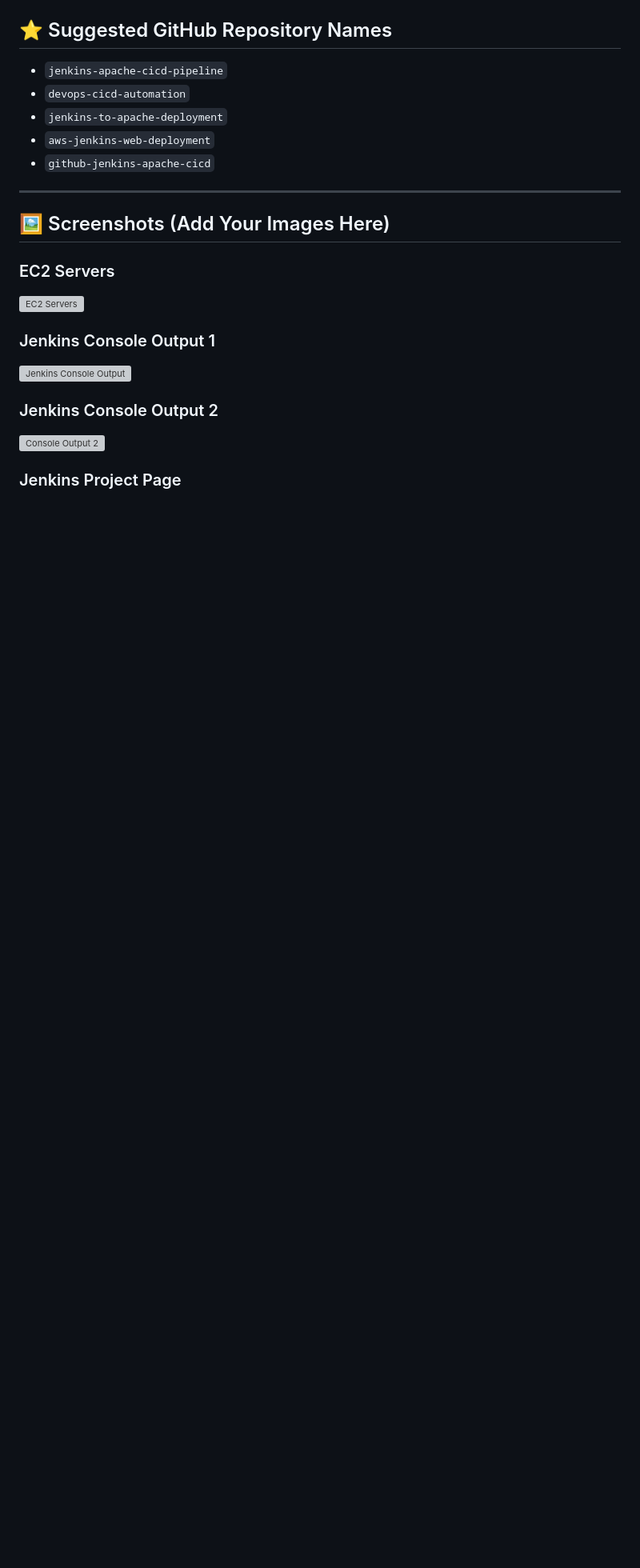
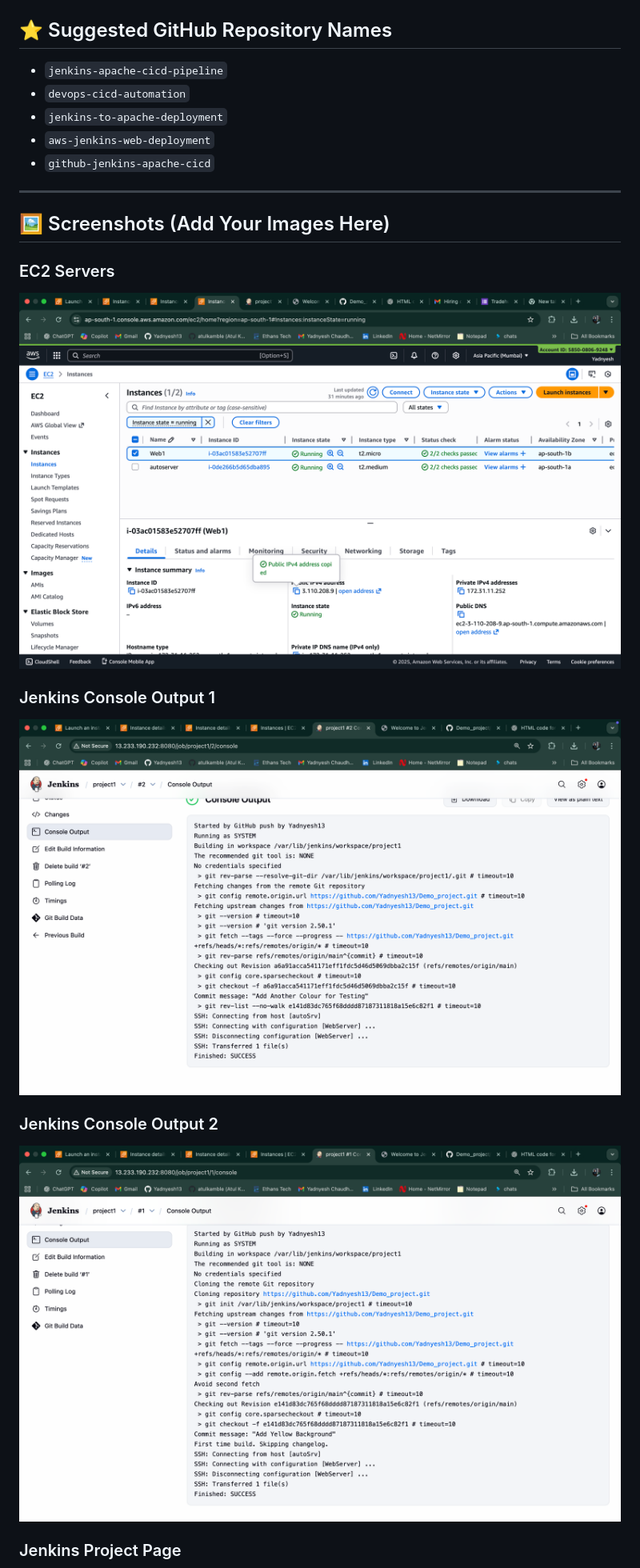
Before and after one commit to Yadnyesh13/Jenkins-CI-CD-Pipeline-for-Deploying-Web-Content-to-Apache-Web-Server, a Markdown page: README.md, the part around the change printed below. Shown: that part at 80% size. Rendered like a GitHub page; blank space fills up the shorter version; grey boxes are pictures that could not be loaded.

Commit message:
Fix image paths for Jenkins screenshots
Updated image paths for Jenkins screenshots in README.

```diff
--- a/README.md
+++ b/README.md
@@ -276,12 +276,12 @@ Once configured, developers only need to push code. Jenkins will automatically f
 ## 🖼️ Screenshots (Add Your Images Here)
 
 ### EC2 Servers
-![EC2 Servers](screenshots/EC2_Servers.png)
+![EC2 Servers](Jenkins_ScreenShot/EC2_Servers.png)
 
 ### Jenkins Console Output 1
-![Jenkins Console Output](screenshots/Jenkins_console_output.png)
+![Jenkins Console Output](Jenkins_ScreenShot/Jenkins_console_output.png)
 
 ### Jenkins Console Output 2
-![Console Output 2](screenshots/JenkinsConsole_output2.png)
+![Console Output 2](Jenkins_ScreenShot/JenkinsConsole_output2.png)
 
 ### Jenkins Project Page
```
Also changed, not shown: other parts of README.md (+3 -3 lines).
